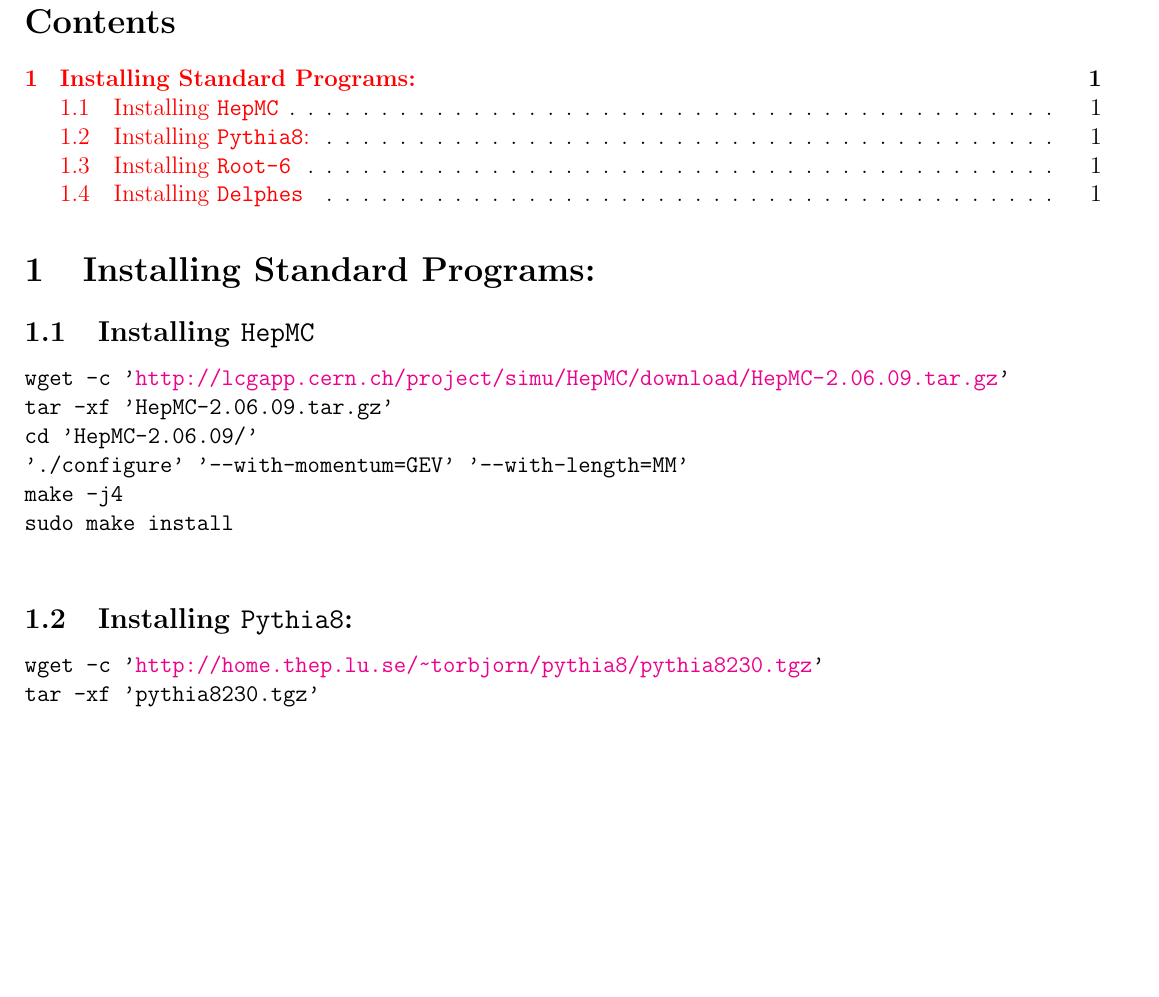
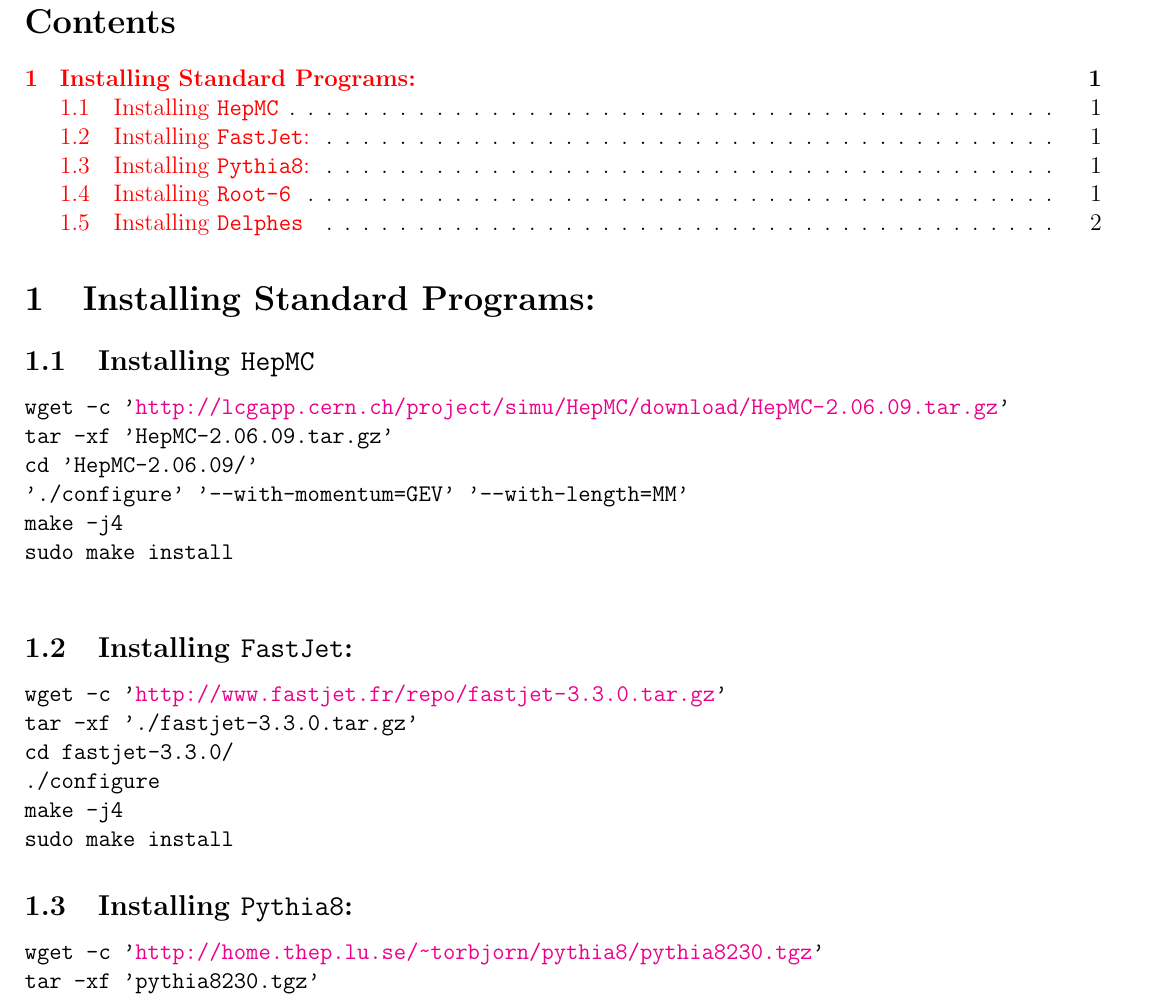
Before and after one commit to aravindhv10/MUMBAIPUNETAUTAGGER, a LaTeX document (Documentation/Src/main.tex, which reads Documentation/Src/content.tex): part of page 1 of 2, cut so that both start at the same text, the shorter picture padded with empty space. Compiled offline with LaTeX, dvips and Ghostscript.

Commit message:
Added fastjet installation details

```diff
--- a/Documentation/Src/content.tex
+++ b/Documentation/Src/content.tex
@@ -8,6 +8,16 @@ cd 'HepMC-2.06.09/'\\
 './configure' '--with-momentum=GEV' '--with-length=MM'\\
 make -j4\\
 sudo make install\\
+}
+
+\subsection{Installing {\tt FastJet}:}
+{\tt
+wget -c '\url{http://www.fastjet.fr/repo/fastjet-3.3.0.tar.gz}'\\
+tar -xf './fastjet-3.3.0.tar.gz'\\
+cd fastjet-3.3.0/\\
+./configure\\
+make -j4\\
+sudo make install
 }
 
 \subsection{Installing {\tt Pythia8}:}
```
Also changed, not shown: README.pdf.
